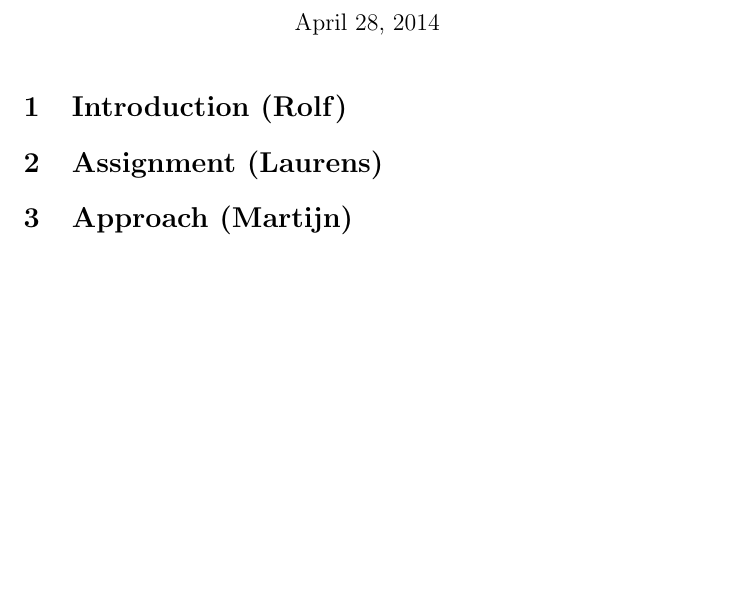
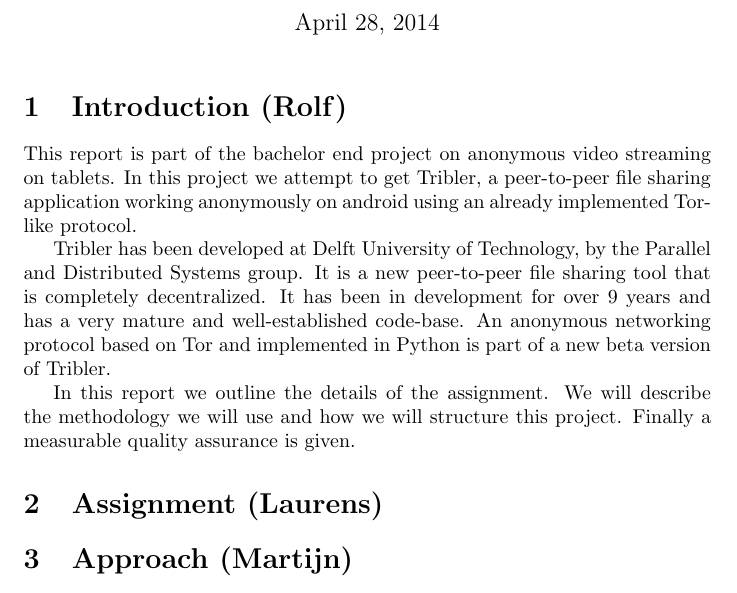
Before and after one commit to rjagerman/AT3, a LaTeX document (Action plan/Action plan.tex): part of the page, cut so that both start at the same text, the shorter picture padded with empty space. Compiled offline with pdfLaTeX.

Commit message:
Added introduction

```diff
--- a/Action plan/Action plan.tex
+++ b/Action plan/Action plan.tex
@@ -11,6 +11,11 @@
 \maketitle
 
 \section{Introduction (Rolf)}
+This report is part of the bachelor end project on anonymous video streaming on tablets. In this project we attempt to get Tribler, a peer-to-peer file sharing application working anonymously on android using an already implemented Tor-like protocol.
+
+Tribler has been developed at Delft University of Technology, by the Parallel and Distributed Systems group. It is a new peer-to-peer file sharing tool that is completely decentralized. It has been in development for over 9 years and has a very mature and well-established code-base. An anonymous networking protocol based on Tor and implemented in Python is part of a new beta version of Tribler.
+
+In this report we outline the details of the assignment. We will describe the methodology we will use and how we will structure this project. Finally a measurable quality assurance is given.
 
 \section{Assignment (Laurens)}
 
```
